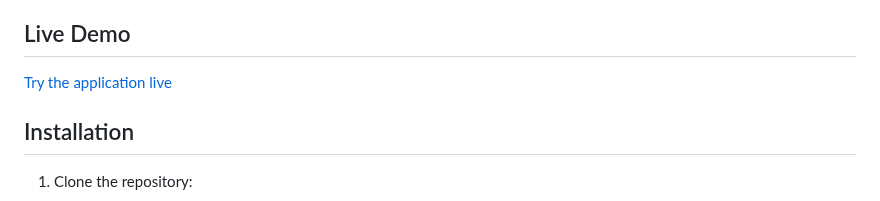
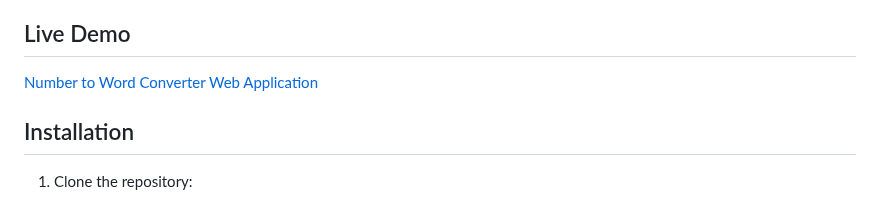
Before and after one commit to Hafiz-Sakib/number-to-word-converter, a Markdown page: readme.md, the part around the change. Drawn GitHub-style.

Commit message:
Update live demo link text for clarity

```diff
--- a/readme.md
+++ b/readme.md
@@ -33,7 +33,7 @@ A modern, interactive web application that converts numbers into words in both B
 
 ## Live Demo
 
-<a href="https://number-to-word-converter-two.vercel.app"  target="_blank" rel="noopener noreferrer">Try the application live</a>
+<a href="https://number-to-word-converter-two.vercel.app"  target="_blank" rel="noopener noreferrer">Number to Word Converter Web Application</a>
 
 ## Installation
 
```
